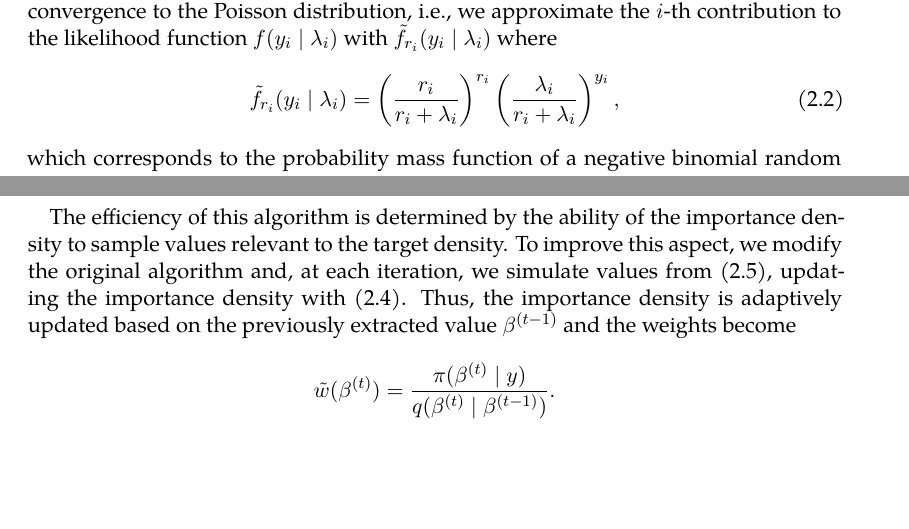
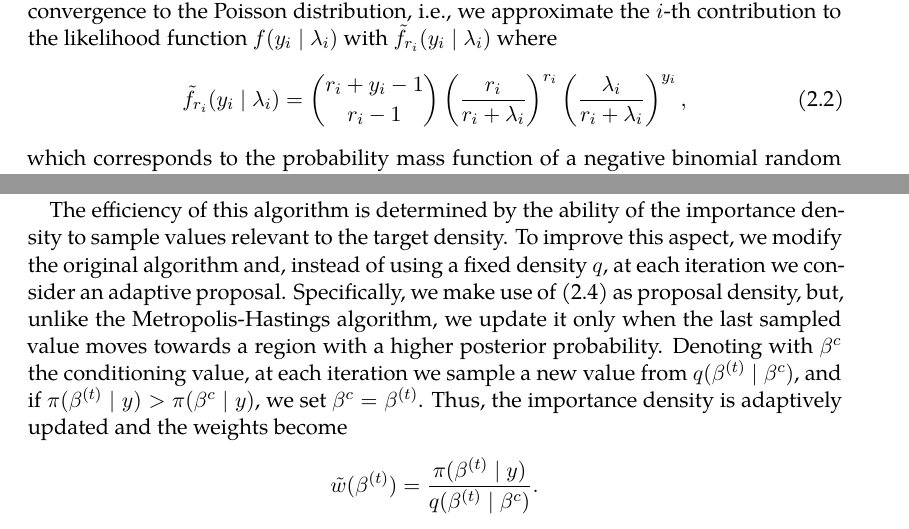
Before and after one commit to laura-dangelo/tesi, a LaTeX thesis (thesis.tex, which reads _Chapters/Chapter2.tex): two parts of pages 37 and 39 of 87 before the commit and two parts of pages 37 and 39 of 89 after it, joined at a grey line, cut so that both start at the same text, the shorter picture padded with empty space. Compiled offline with XeLaTeX.

Commit message:
edits poisson

```diff
--- a/_Chapters/Chapter2.tex
+++ b/_Chapters/Chapter2.tex
@@ -40,7 +40,8 @@ Sampling from this approximate posterior is then used as proposal density for th
 Assume $y_1,\dots,y_n$ is an independent sample of counts from model ~(\ref{ch2_eq:model0}).
 We introduce an approximation of the posterior density which exploits the negative binomial convergence to the Poisson distribution, i.e., we approximate the $i$-th contribution to the likelihood function $f(y_i \mid \lambda_i)$ with $\tilde{f}_{r_i}(y_i \mid \lambda_i)$ where
 \begin{equation}
-\tilde{f}_{r_i}(y_i \mid \lambda_i) = \left( \frac{r_i}{r_i + \lambda_i}\right)^{r_i} \left(\frac{\lambda_i}{r_i+ \lambda_i}\right)^{y_i},
+\tilde{f}_{r_i}(y_i \mid \lambda_i) =
+\binom{r_i + y_i -1}{r_i-1} \left( \frac{r_i}{r_i + \lambda_i}\right)^{r_i} \left(\frac{\lambda_i}{r_i+ \lambda_i}\right)^{y_i},
 \label{ch2_eq:approx1}
 \end{equation}
 which corresponds to the probability mass function of a negative binomial random variable with parameter $r_i$, the number of failures until the experiment is stopped, and success probability $\lambda_i/(r_i+\lambda_i)$. As $r_i$ approaches infinity, this quantity converges to a Poisson likelihood.
@@ -135,11 +126,9 @@ with weights
 %Importance sampling can be also used when the target density $\pi$ is known up to a normalizing constant: in these cases it is sufficient to use the normalized version of the weights $w(\beta^{(t)}) = \tilde{w}(\beta^{(t)})/\bar{W}$ with $\bar{W} = T^{-1} \sum_{t=1}^T \tilde{w}(\beta^{(t)})$.
 
 The efficiency of this algorithm is determined by the ability of the importance density to sample values relevant to the target density.
-%: an estimate of the effective sample size of the obtained sample can be assessed through the quantity $\sum_{t=1}^T w(\beta^{(t)})^2 / (\sum_{t=1}^T w(\beta^{(t)}))^2$, which takes values between 1 and $n$~\parencite{robert2010}.
-To improve this aspect, we modify the original algorithm and, at each iteration, we simulate values from \eqref{ch2_eq:proposal_distr}, updating the importance density with \eqref{ch2_eq:approx2}. Thus, the importance density is adaptively updated based on the previously extracted value $\beta^{(t-1)}$ and the weights become
-% . , hence $q(\beta^{(t)}) = q(\beta^{(t)}\mid \beta^{(t-1)})$.
+To improve this aspect, we modify the original algorithm and, instead of using a fixed density $q$, at each iteration we consider an adaptive proposal. Specifically, we make use of \eqref{ch2_eq:approx2} as proposal density, but, unlike the Metropolis-Hastings algorithm,  we update it only when the last sampled value moves towards a region with a higher posterior probability. Denoting with $\beta^{c}$ the conditioning value, at each iteration we sample a new value from $q(\beta^{(t)}\mid\beta^c)$, and if $\pi(\beta^{(t)}\mid y)>\pi(\beta^{c}\mid y)$, we set $\beta^{c} = \beta^{(t)}$. Thus, the importance density is adaptively updated and the weights become
 \begin{equation*}
-\tilde{w}(\beta^{(t)}) = \frac{\pi(\beta^{(t)} \mid y)}{q(\beta^{(t)} \mid \beta^{(t-1)})}.
+\tilde{w}(\beta^{(t)}) = \frac{\pi(\beta^{(t)} \mid y)}{q(\beta^{(t)} \mid \beta^{c})}.
 \end{equation*}
 
 
```
Also changed, not shown: _Images/ch2_toess_gaussian.pdf, _Images/ch2_toess_horseshoe.pdf, _Chapters/Chapter2.tex (22 more changed lines), 11 other files.
